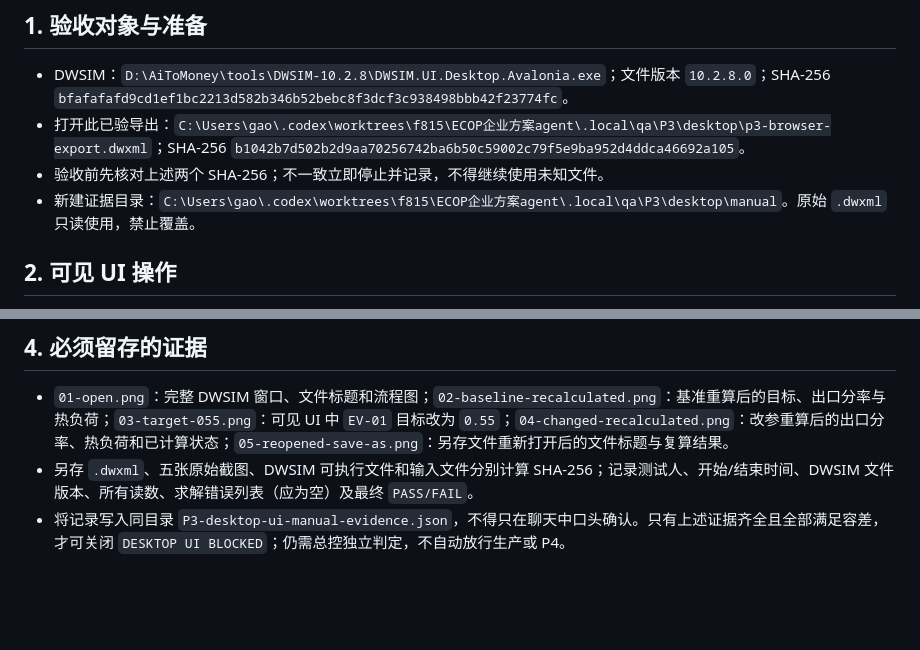
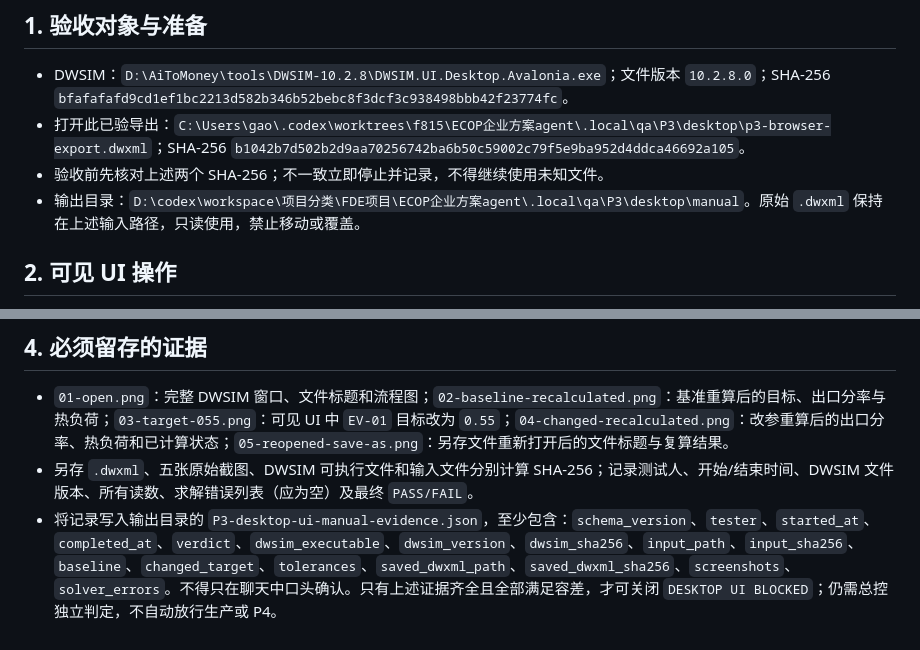
Before and after one commit to sunecom/ecop, a Markdown page: docs/qa/P3-desktop-ui-manual-checklist.md, 2 parts joined by grey strips. Drawn GitHub-style; blank space fills up the shorter version.

Commit message:
docs: clarify P3 desktop evidence handoff

```diff
--- a/docs/qa/P3-desktop-ui-manual-checklist.md
+++ b/docs/qa/P3-desktop-ui-manual-checklist.md
@@ -7,7 +7,7 @@
 - DWSIM：`D:\AiToMoney\tools\DWSIM-10.2.8\DWSIM.UI.Desktop.Avalonia.exe`；文件版本 `10.2.8.0`；SHA-256 `bfafafafd9cd1ef1bc2213d582b346b52bebc8f3dcf3c938498bbb42f23774fc`。
 - 打开此已验导出：`C:\Users\gao\.codex\worktrees\f815\ECOP企业方案agent\.local\qa\P3\desktop\p3-browser-export.dwxml`；SHA-256 `b1042b7d502b2d9aa70256742ba6b50c59002c79f5e9ba952d4ddca46692a105`。
 - 验收前先核对上述两个 SHA-256；不一致立即停止并记录，不得继续使用未知文件。
-- 新建证据目录：`C:\Users\gao\.codex\worktrees\f815\ECOP企业方案agent\.local\qa\P3\desktop\manual`。原始 `.dwxml` 只读使用，禁止覆盖。
+- 输出目录：`D:\codex\workspace\项目分类\FDE项目\ECOP企业方案agent\.local\qa\P3\desktop\manual`。原始 `.dwxml` 保持在上述输入路径，只读使用，禁止移动或覆盖。
 
 ## 2. 可见 UI 操作
 
@@ -33,4 +33,4 @@
 
 - `01-open.png`：完整 DWSIM 窗口、文件标题和流程图；`02-baseline-recalculated.png`：基准重算后的目标、出口分率与热负荷；`03-target-055.png`：可见 UI 中 `EV-01` 目标改为 `0.55`；`04-changed-recalculated.png`：改参重算后的出口分率、热负荷和已计算状态；`05-reopened-save-as.png`：另存文件重新打开后的文件标题与复算结果。
 - 另存 `.dwxml`、五张原始截图、DWSIM 可执行文件和输入文件分别计算 SHA-256；记录测试人、开始/结束时间、DWSIM 文件版本、所有读数、求解错误列表（应为空）及最终 `PASS/FAIL`。
-- 将记录写入同目录 `P3-desktop-ui-manual-evidence.json`，不得只在聊天中口头确认。只有上述证据齐全且全部满足容差，才可关闭 `DESKTOP UI BLOCKED`；仍需总控独立判定，不自动放行生产或 P4。
+- 将记录写入输出目录的 `P3-desktop-ui-manual-evidence.json`，至少包含：`schema_version`、`tester`、`started_at`、`completed_at`、`verdict`、`dwsim_executable`、`dwsim_version`、`dwsim_sha256`、`input_path`、`input_sha256`、`baseline`、`changed_target`、`tolerances`、`saved_dwxml_path`、`saved_dwxml_sha256`、`screenshots`、`solver_errors`。不得只在聊天中口头确认。只有上述证据齐全且全部满足容差，才可关闭 `DESKTOP UI BLOCKED`；仍需总控独立判定，不自动放行生产或 P4。
```
